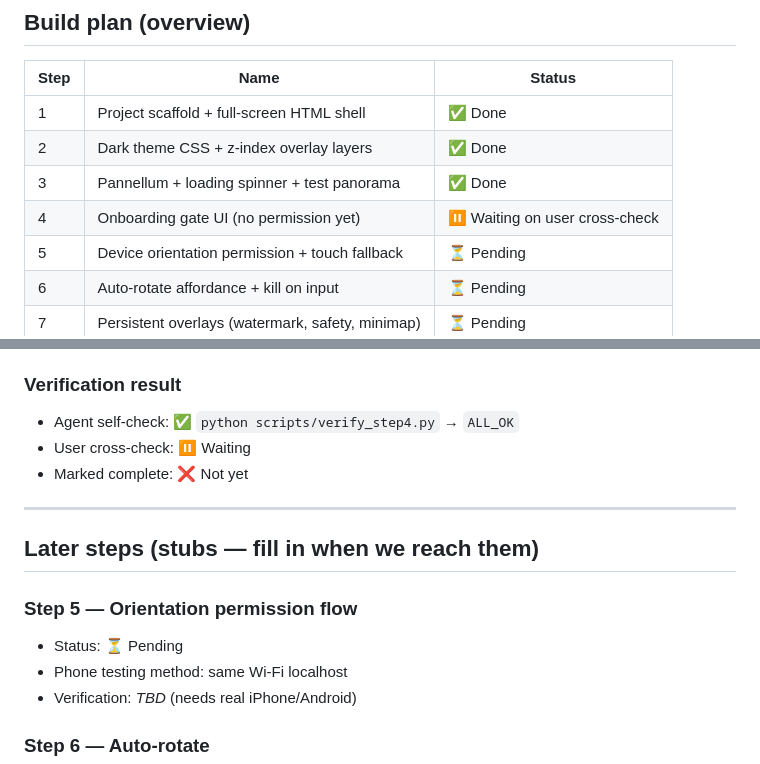
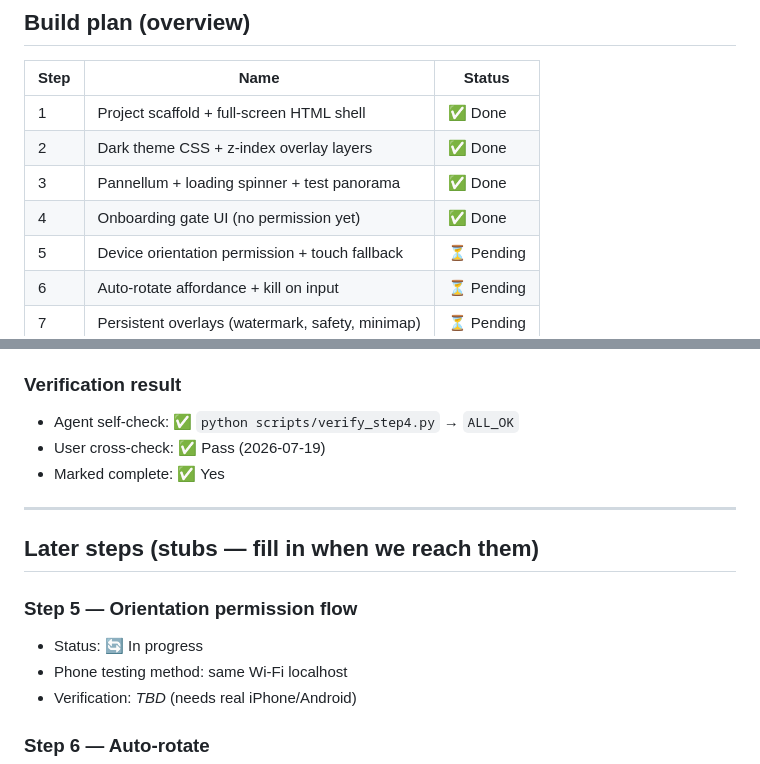
Before and after one commit to DrawnCentipede2/panoramic_history, a Markdown page: BUILD_PROGRESS.md, 2 parts joined by grey strips. Drawn GitHub-style.

Commit message:
Mark Step 4 onboarding gate as verified.
Co-authored-by: Cursor <cursoragent@cursor.com>

```diff
--- a/BUILD_PROGRESS.md
+++ b/BUILD_PROGRESS.md
@@ -14,7 +14,7 @@ Last updated: 2026-07-19
 | 1 | Project scaffold + full-screen HTML shell | ✅ Done |
 | 2 | Dark theme CSS + z-index overlay layers | ✅ Done |
 | 3 | Pannellum + loading spinner + test panorama | ✅ Done |
-| 4 | Onboarding gate UI (no permission yet) | ⏸️ Waiting on user cross-check |
+| 4 | Onboarding gate UI (no permission yet) | ✅ Done |
 | 5 | Device orientation permission + touch fallback | ⏳ Pending |
 | 6 | Auto-rotate affordance + kill on input | ⏳ Pending |
 | 7 | Persistent overlays (watermark, safety, minimap) | ⏳ Pending |
@@ -173,15 +173,15 @@ Panorama preloads underneath. Start only dismisses the gate (no gyro permission
 
 ### Verification result
 - Agent self-check: ✅ `python scripts/verify_step4.py` → `ALL_OK`
-- User cross-check: ⏸️ Waiting
-- Marked complete: ❌ Not yet
+- User cross-check: ✅ Pass (2026-07-19)
+- Marked complete: ✅ Yes
 
 ---
 
 ## Later steps (stubs — fill in when we reach them)
 
 ### Step 5 — Orientation permission flow
-- Status: ⏳ Pending
+- Status: 🔄 In progress
 - Phone testing method: same Wi‑Fi localhost
 - Verification: _TBD_ (needs real iPhone/Android)
 
```
